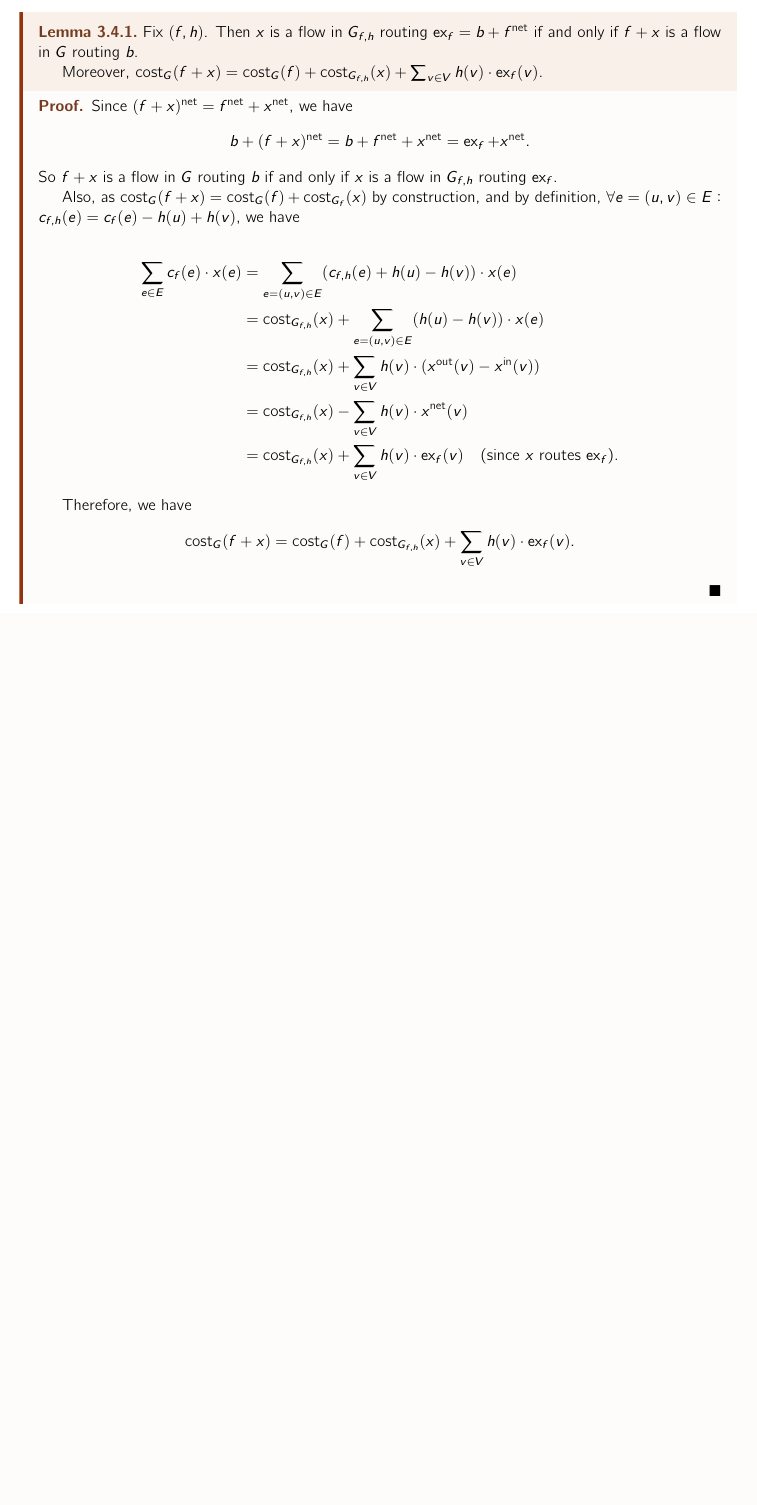
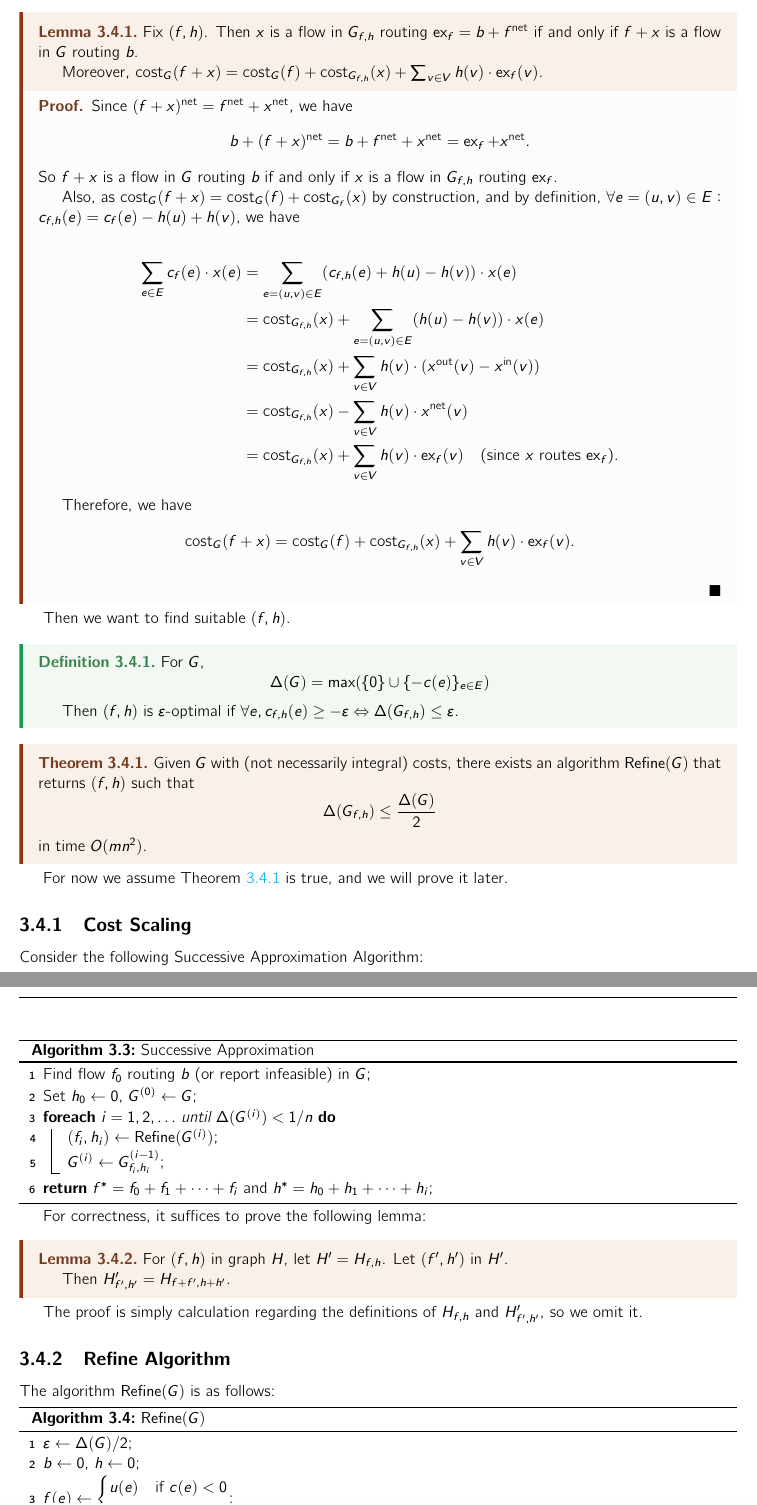
Before and after one commit to mQzLjP/CSE598-GraphAlgorithms, a LaTeX thesis (note/src/main.tex, which reads note/src/lectures/04.tex): part of page 13 of 17 before the commit and two parts of pages 13 and 14 of 18 after it, the two joined at a grey line, cut so that both start at the same text, the shorter picture padded with empty space. Compiled offline with pdfLaTeX.

Commit message:
feat(04): wip

```diff
--- a/note/src/lectures/04.tex
+++ b/note/src/lectures/04.tex
@@ -29,3 +29,63 @@ But how can we continue from a solution with $\varepsilon$ to a solution with $\
 	Therefore, we have
 	\[ \cost_G(f+x) = \cost_G(f) + \cost_{G_{f,h}}(x) + \sum_{v\in V} h(v) \cdot \ex_f(v). \]
 \end{proof}
+
+Then we want to find suitable $(f,h)$.
+
+\begin{definition}
+	For $G$,
+	\[ \Delta(G) = \max(\{0\}\cup\{-c(e)\}_{e \in E}) \]
+
+	Then $(f,h)$ is $\varepsilon$-optimal if $\forall e, c_{f,h}(e) \geq -\varepsilon \iff \Delta(G_{f,h}) \leq \varepsilon$.
+
+\end{definition}
+
+\begin{theorem} \label{thm:refine}
+	Given $G$ with (not necessarily integral) costs, there exists an algorithm $\mathsf{Refine}(G)$ that returns $(f,h)$ such that
+	\[ \Delta(G_{f,h}) \leq \frac{\Delta(G)}{2}\]
+	in time $O(mn^2)$.
+\end{theorem}
+
+For now we assume Theorem~\ref{thm:refine} is true, and we will prove it later.
+
+\subsection{Cost Scaling}
+
+Consider the following Successive Approximation Algorithm:
+
+\begin{algorithm}[H]
+	\caption{Successive Approximation}
+	\label{alg:successive-approximation}
+	Find flow $f_0$ routing $b$ (or report infeasible) in $G$\;
+	Set $h_0\gets 0$, $G^{(0)} \gets G$\;
+	\ForEach{$i = 1,2,\ldots$ until $\Delta(G^{(i)}) < 1/n$}{
+	  $(f_{i},h_{i}) \gets \mathsf{Refine}(G^{(i)})$\;
+		$G^{(i)} \gets G^{(i-1)}_{f_{i},h_{i}}$\;
+	}
+	\Return $f^* = f_0 + f_1 + \cdots + f_i$ and $h^* = h_0+h_1+\cdots+h_i$\;
+\end{algorithm}
+
+For correctness, it suffices to prove the following lemma:
+\begin{lemma}
+	For $(f,h)$ in graph $H$, let $H' = H_{f,h}$.
+	Let $(f',h')$ in $H'$.
+
+	Then $H'_{f',h'} = H_{f+f',h+h'}$.
+\end{lemma}
+
+The proof is simply calculation regarding the definitions of $H_{f,h}$ and $H'_{f',h'}$, so we omit it.
+
+\subsection{Refine Algorithm}
+
+
+The algorithm $\mathsf{Refine}(G)$ is as follows:
+
+\begin{algorithm}[H]
+	\caption{$\mathsf{Refine}(G)$}
+	\label{alg:refine}
+	$\varepsilon \gets \Delta(G)/2$\;
+	$b\gets 0$, $h\gets 0$\;
+	$f(e)\gets\begin{cases}
+		u(e) & \text{if $c(e) < 0$} \\
+		0    & \text{otherwise}
+	\end{cases}$\;
+\end{algorithm}
```
Also changed, not shown: note/src/lectures/04.tex (2 more changed lines).
